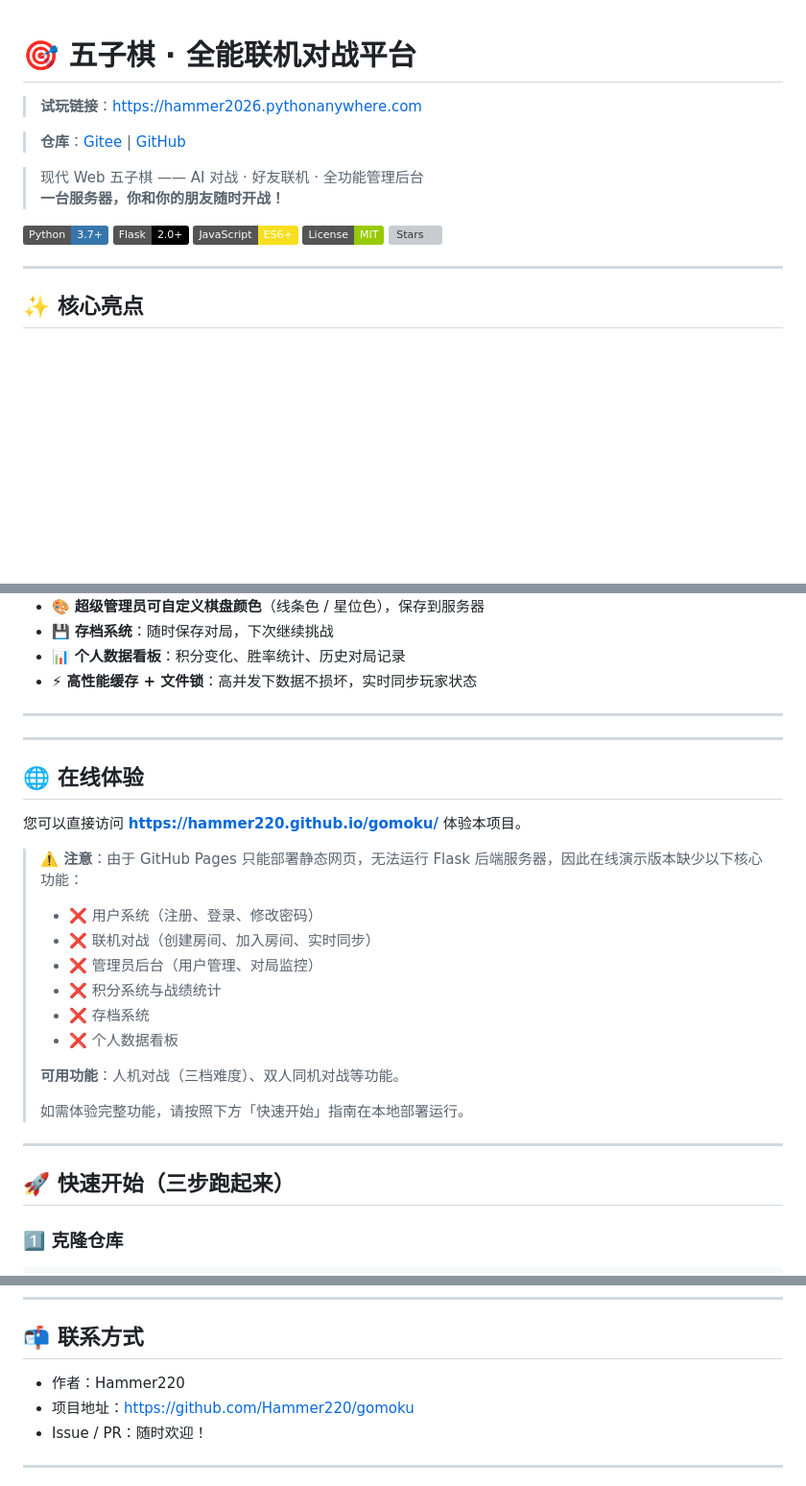
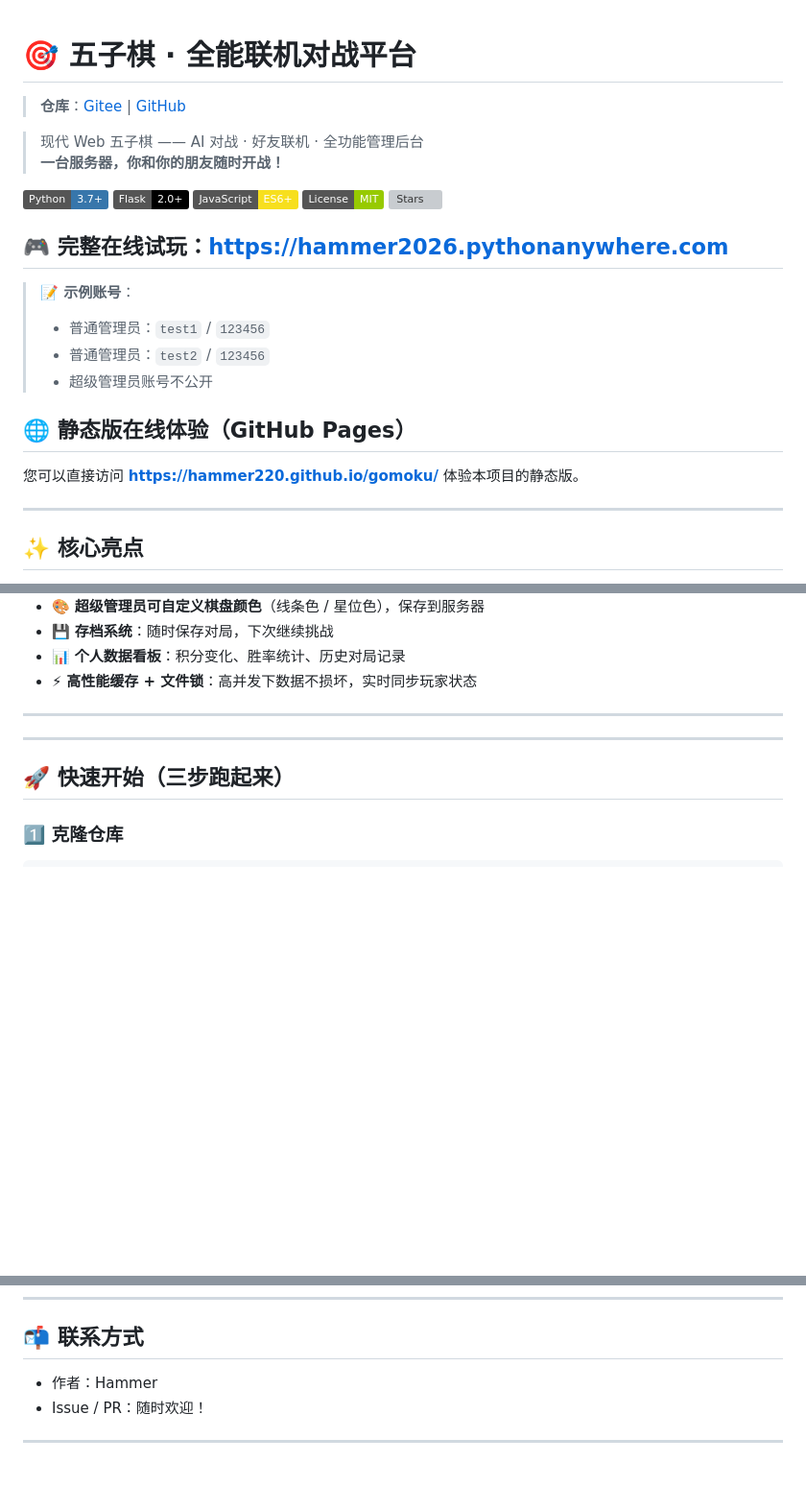
Before and after one commit to Hammer220/gomoku, a Markdown page: README.md, 3 parts joined by grey strips. Shown at 96% size. Drawn GitHub-style; badges without logos; blank space fills up the shorter version; grey boxes are pictures that could not be loaded.

Commit message:
docs: 更新README文档，调整在线体验板块
- 调整试玩链接和账号信息的展示位置
- 拆分静态版和完整版在线体验说明
- 修正启动命令为python3
- 更新联系方式中的作者信息

```diff
--- a/README.md
+++ b/README.md
@@ -1,6 +1,4 @@
 # 🎯 五子棋 · 全能联机对战平台
-
-> **试玩链接**：<https://hammer2026.pythonanywhere.com>
 
 > **仓库**：[Gitee](https://gitee.com/Guoguo220/gomoku) | [GitHub](https://github.com/Hammer220/gomoku)
 
@@ -12,6 +10,15 @@
 [![JavaScript](https://img.shields.io/badge/JavaScript-ES6+-F7DF1E.svg?style=flat\&logo=javascript\&logoColor=black)](https://developer.mozilla.org/)
 [![License](https://img.shields.io/badge/License-MIT-green.svg)](LICENSE)
 [![Stars](https://img.shields.io/github/stars/Hammer220/gomoku?style=social)](https://github.com/Hammer220/gomoku)
+
+## 🎮 完整在线试玩：[https://hammer2026.pythonanywhere.com](https://hammer2026.pythonanywhere.com)
+> **📝 示例账号**：
+> - 普通管理员：`test1` / `123456`
+> - 普通管理员：`test2` / `123456`
+> - 超级管理员账号不公开
+
+## 🌐 静态版在线体验（GitHub Pages）
+您可以直接访问 **<https://hammer220.github.io/gomoku/>** 体验本项目的静态版。
 
 ***
 
@@ -41,25 +48,6 @@
 
 ***
 
-## 🌐 在线体验
-
-您可以直接访问 **<https://hammer220.github.io/gomoku/>** 体验本项目。
-
-> **⚠️ 注意**：由于 GitHub Pages 只能部署静态网页，无法运行 Flask 后端服务器，因此在线演示版本缺少以下核心功能：
->
-> - ❌ 用户系统（注册、登录、修改密码）
-> - ❌ 联机对战（创建房间、加入房间、实时同步）
-> - ❌ 管理员后台（用户管理、对局监控）
-> - ❌ 积分系统与战绩统计
-> - ❌ 存档系统
-> - ❌ 个人数据看板
->
-> **可用功能**：人机对战（三档难度）、双人同机对战等功能。
->
-> 如需体验完整功能，请按照下方「快速开始」指南在本地部署运行。
-
-***
-
 ## 🚀 快速开始（三步跑起来）
 
 ### 1️⃣ 克隆仓库
@@ -267,8 +255,7 @@ A：所有数据以 JSON 形式持久化到硬盘，正常关闭服务器不丢
 
 ## 📬 联系方式
 
-- 作者：Hammer220
-- 项目地址：<https://github.com/Hammer220/gomoku>
+- 作者：Hammer
 - Issue / PR：随时欢迎！
 
 ***
```
Also changed, not shown: other parts of README.md (+1 -1 lines).
